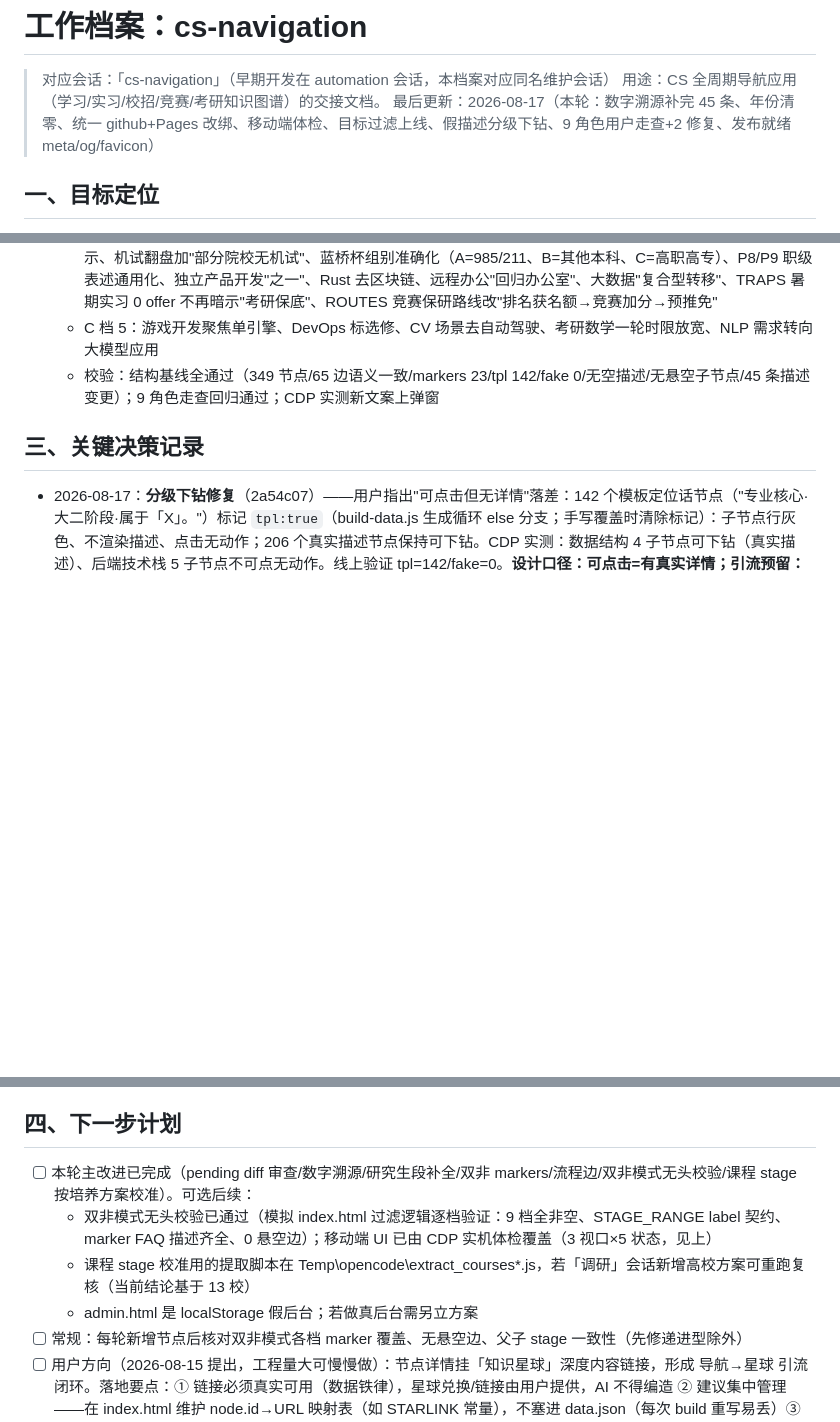
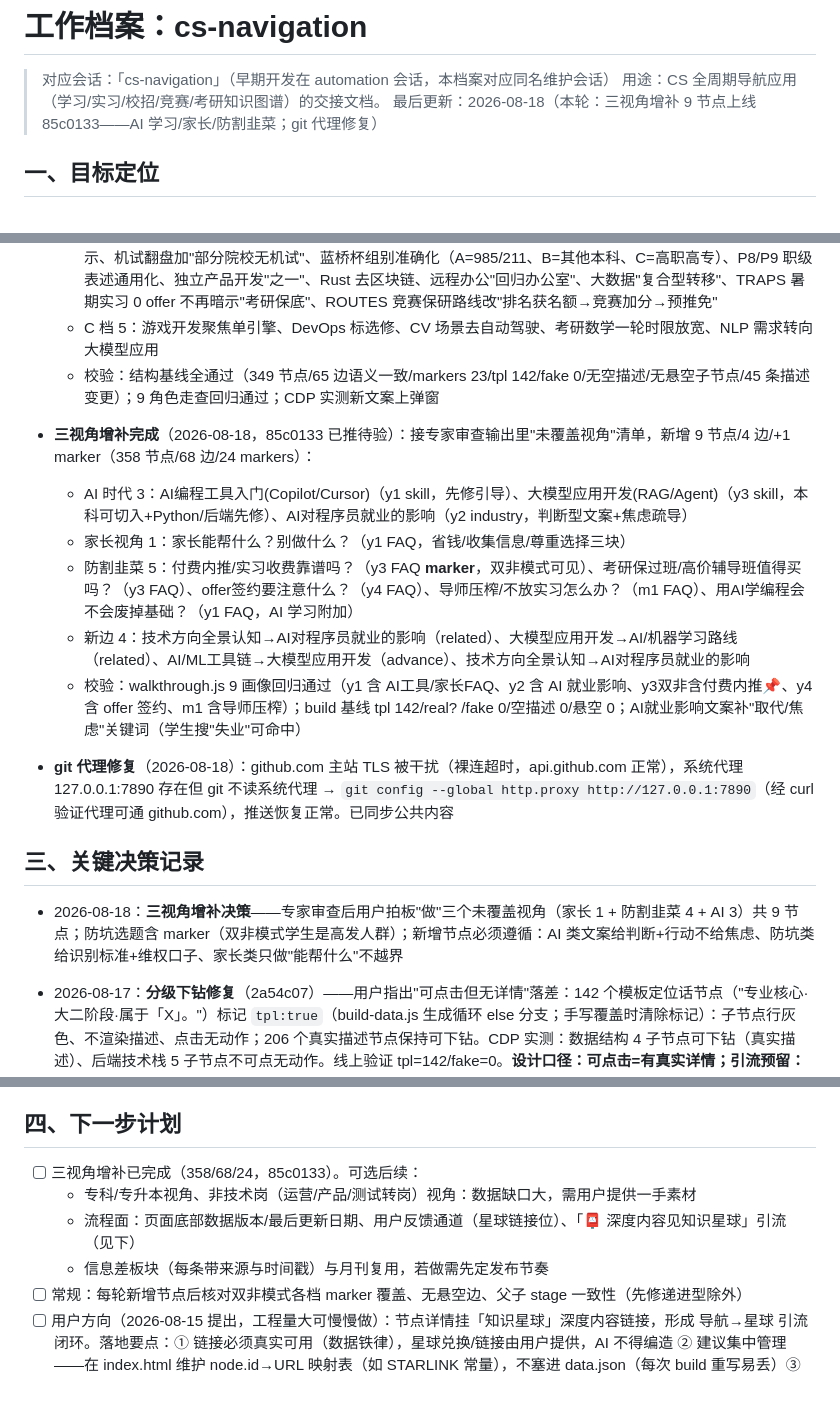
Before and after one commit to liuchen6/cs-navigation, a Markdown page: 工作档案.md, 3 parts joined by grey strips. GitHub-like rendering; blank space fills up the shorter version.

Commit message:
docs: work archive — 3-perspective additions (85c0133), git proxy fix

```diff
--- a/工作档案.md
+++ b/工作档案.md
@@ -2,7 +2,7 @@
 
 > 对应会话：「cs-navigation」（早期开发在 automation 会话，本档案对应同名维护会话）
 > 用途：CS 全周期导航应用（学习/实习/校招/竞赛/考研知识图谱）的交接文档。
-> 最后更新：2026-08-17（本轮：数字溯源补完 45 条、年份清零、统一 github+Pages 改绑、移动端体检、目标过滤上线、假描述分级下钻、9 角色用户走查+2 修复、发布就绪 meta/og/favicon）
+> 最后更新：2026-08-18（本轮：三视角增补 9 节点上线 85c0133——AI 学习/家长/防割韭菜；git 代理修复）
 
 ## 一、目标定位
 
@@ -30,7 +30,17 @@
   - C 档 5：游戏开发聚焦单引擎、DevOps 标选修、CV 场景去自动驾驶、考研数学一轮时限放宽、NLP 需求转向大模型应用
   - 校验：结构基线全通过（349 节点/65 边语义一致/markers 23/tpl 142/fake 0/无空描述/无悬空子节点/45 条描述变更）；9 角色走查回归通过；CDP 实测新文案上弹窗
 
+- **三视角增补完成**（2026-08-18，85c0133 已推待验）：接专家审查输出里"未覆盖视角"清单，新增 9 节点/4 边/+1 marker（358 节点/68 边/24 markers）：
+  - AI 时代 3：AI编程工具入门(Copilot/Cursor)（y1 skill，先修引导）、大模型应用开发(RAG/Agent)（y3 skill，本科可切入+Python/后端先修）、AI对程序员就业的影响（y2 industry，判断型文案+焦虑疏导）
+  - 家长视角 1：家长能帮什么？别做什么？（y1 FAQ，省钱/收集信息/尊重选择三块）
+  - 防割韭菜 5：付费内推/实习收费靠谱吗？（y3 FAQ **marker**，双非模式可见）、考研保过班/高价辅导班值得买吗？（y3 FAQ）、offer签约要注意什么？（y4 FAQ）、导师压榨/不放实习怎么办？（m1 FAQ）、用AI学编程会不会废掉基础？（y1 FAQ，AI 学习附加）
+  - 新边 4：技术方向全景认知→AI对程序员就业的影响（related）、大模型应用开发→AI/机器学习路线（related）、AI/ML工具链→大模型应用开发（advance）、技术方向全景认知→AI对程序员就业的影响
+  - 校验：walkthrough.js 9 画像回归通过（y1 含 AI工具/家长FAQ、y2 含 AI 就业影响、y3双非含付费内推📌、y4 含 offer 签约、m1 含导师压榨）；build 基线 tpl 142/real? /fake 0/空描述 0/悬空 0；AI就业影响文案补"取代/焦虑"关键词（学生搜"失业"可命中）
+- **git 代理修复**（2026-08-18）：github.com 主站 TLS 被干扰（裸连超时，api.github.com 正常），系统代理 127.0.0.1:7890 存在但 git 不读系统代理 → `git config --global http.proxy http://127.0.0.1:7890`（经 curl 验证代理可通 github.com），推送恢复正常。已同步公共内容
+
 ## 三、关键决策记录
+
+- 2026-08-18：**三视角增补决策**——专家审查后用户拍板"做"三个未覆盖视角（家长 1 + 防割韭菜 4 + AI 3）共 9 节点；防坑选题含 marker（双非模式学生是高发人群）；新增节点必须遵循：AI 类文案给判断+行动不给焦虑、防坑类给识别标准+维权口子、家长类只做"能帮什么"不越界
 
 - 2026-08-17：**分级下钻修复**（2a54c07）——用户指出"可点击但无详情"落差：142 个模板定位话节点（"专业核心·大二阶段·属于「X」。"）标记 `tpl:true`（build-data.js 生成循环 else 分支；手写覆盖时清除标记）：子节点行灰色、不渲染描述、点击无动作；206 个真实描述节点保持可下钻。CDP 实测：数据结构 4 子节点可下钻（真实描述）、后端技术栈 5 子节点不可点无动作。线上验证 tpl=142/fake=0。**设计口径：可点击=有真实详情；引流预留：后续在 modal 加「📮 深度内容见知识星球」按钮与下钻共存**
 - 2026-08-17：**9 角色用户走查**（walkthrough.js，CDP 实测）——pre/y1/y2/y3双非考研/y4保研边缘/m1/m2双非/m3/post 各带真实疑问（挂科/ACM/408/保研/导师/小论文/盲审/晋升）走完"阶段页+搜索+弹窗"全链路。结果：9 角色疑问全部命中（挂科→陷阱、408→四轮复习、导师→5 连中、盲审/小论文/晋升精准）；发现并修复 2 问题（72ed060）：① tpl 模板节点在搜索结果可点但无详情 → 改为点击跳转所在阶段页 ② modal 关闭后内容残留 → 关闭即清空。可选未做：pre 双非档仅 1 节点（数据属实、暂不补）
@@ -46,9 +56,9 @@
 
 ## 四、下一步计划
 
-- [ ] 本轮主改进已完成（pending diff 审查/数字溯源/研究生段补全/双非 markers/流程边/双非模式无头校验/课程 stage 按培养方案校准）。可选后续：
-  - 双非模式无头校验已通过（模拟 index.html 过滤逻辑逐档验证：9 档全非空、STAGE_RANGE label 契约、marker FAQ 描述齐全、0 悬空边）；移动端 UI 已由 CDP 实机体检覆盖（3 视口×5 状态，见上）
-  - 课程 stage 校准用的提取脚本在 Temp\opencode\extract_courses*.js，若「调研」会话新增高校方案可重跑复核（当前结论基于 13 校）
-  - admin.html 是 localStorage 假后台；若做真后台需另立方案
+- [ ] 三视角增补已完成（358/68/24，85c0133）。可选后续：
+  - 专科/专升本视角、非技术岗（运营/产品/测试转岗）视角：数据缺口大，需用户提供一手素材
+  - 流程面：页面底部数据版本/最后更新日期、用户反馈通道（星球链接位）、「📮 深度内容见知识星球」引流（见下）
+  - 信息差板块（每条带来源与时间戳）与月刊复用，若做需先定发布节奏
 - [ ] 常规：每轮新增节点后核对双非模式各档 marker 覆盖、无悬空边、父子 stage 一致性（先修递进型除外）
 - [ ] 用户方向（2026-08-15 提出，工程量大可慢慢做）：节点详情挂「知识星球」深度内容链接，形成 导航→星球 引流闭环。落地要点：① 链接必须真实可用（数据铁律），星球兑换/链接由用户提供，AI 不得编造 ② 建议集中管理——在 index.html 维护 node.id→URL 映射表（如 STARLINK 常量），不塞进 data.json（每次 build 重写易丢）③ 优先挂高价值节点：考研/求职/双非专属类 ④ 样式：modal 内加「📮 深度内容见知识星球」按钮，target=_blank，无链接节点不渲染
```
Also changed, not shown: other parts of 工作档案.md (+1 -1 lines).
